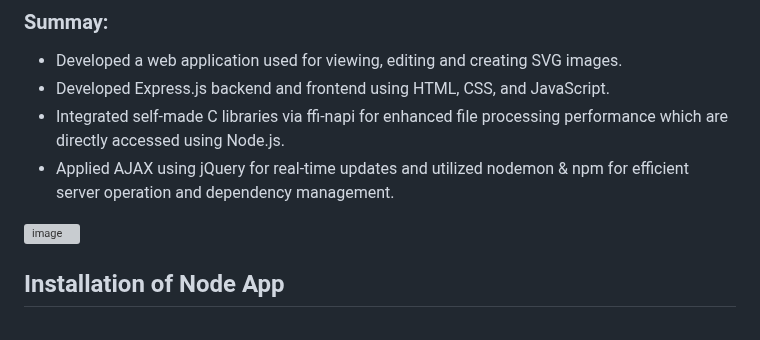
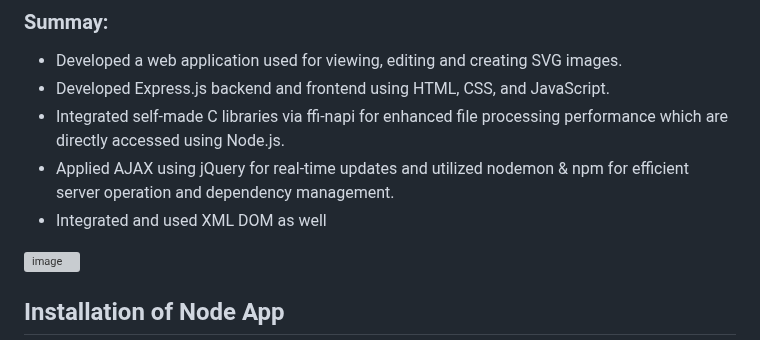
Before and after one commit to Simar710/SVG-Parser, a Markdown page: README.md, the part around the change. GitHub-like rendering; grey boxes are pictures that could not be loaded.

Commit message:
Update Project Description

```diff
--- a/README.md
+++ b/README.md
@@ -7,6 +7,7 @@
 -	Developed Express.js backend and frontend using HTML, CSS, and JavaScript.
 -	Integrated self-made C libraries via ffi-napi for enhanced file processing performance which are directly accessed using Node.js.
 -	Applied AJAX using jQuery for real-time updates and utilized nodemon & npm for efficient server operation and dependency management.
+-	Integrated and used XML DOM as well
 
 ![image](https://github.com/user-attachments/assets/b0360018-d1cf-4ec2-9281-9c26c3e52054)
 
```
